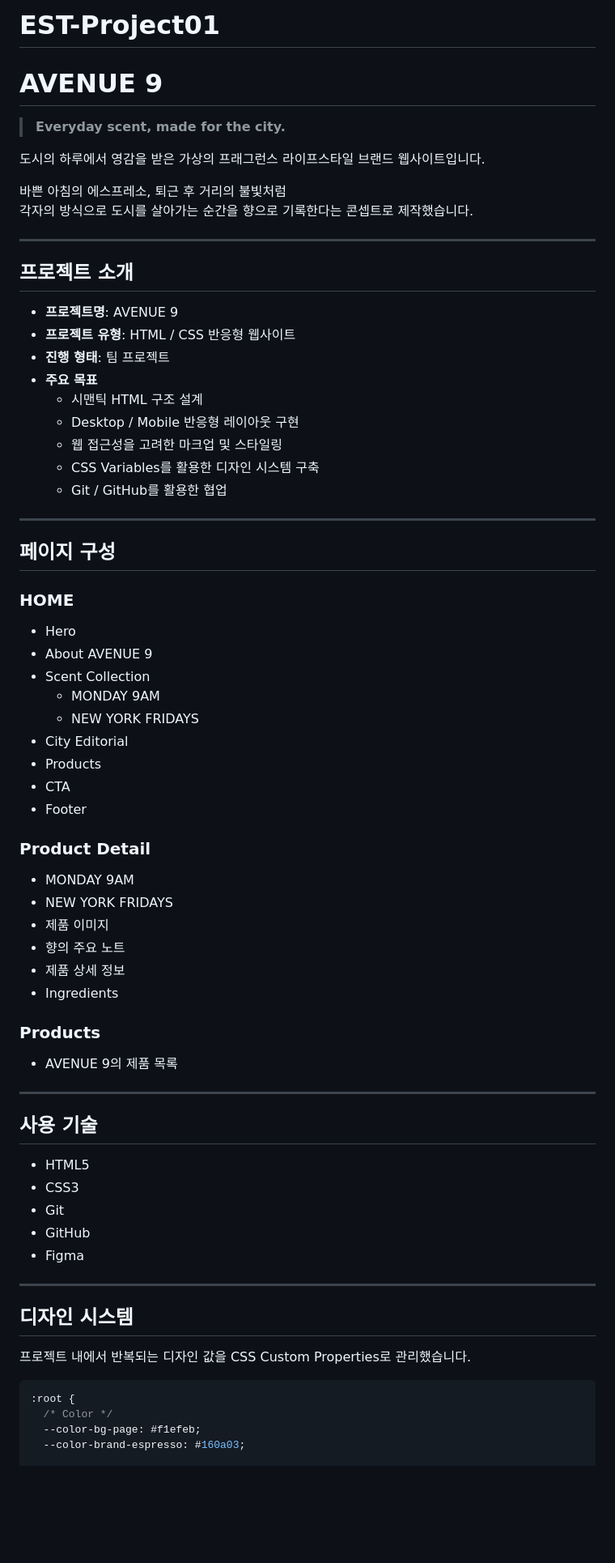
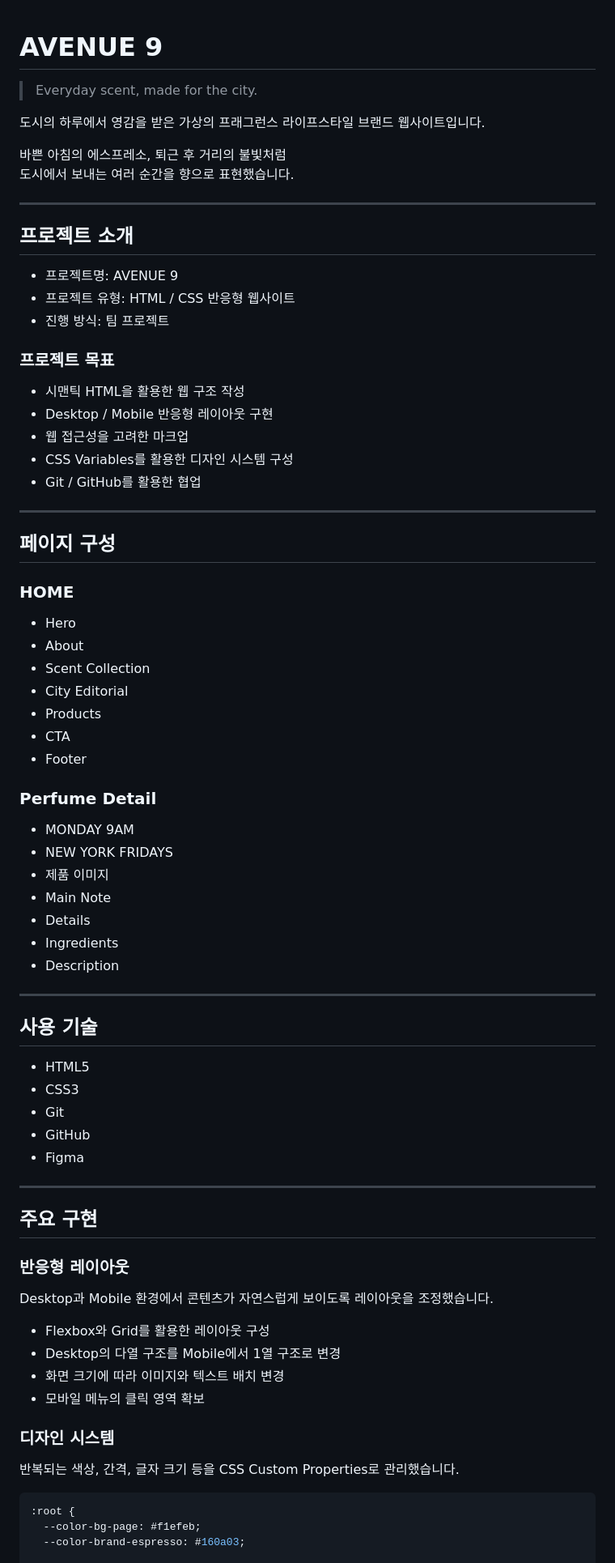
Before and after one commit to taenoll/EST-Project01, a Markdown page: README.md, the part around one of its changes. Shown at 81% size. GitHub-like rendering; blank space fills up the shorter version.

````diff
--- a/README.md
+++ b/README.md
@@ -1,27 +1,27 @@
-# EST-Project01
-
 # AVENUE 9
 
-> **Everyday scent, made for the city.**
+> Everyday scent, made for the city.
 
 도시의 하루에서 영감을 받은 가상의 프래그런스 라이프스타일 브랜드 웹사이트입니다.
 
 바쁜 아침의 에스프레소, 퇴근 후 거리의 불빛처럼
-각자의 방식으로 도시를 살아가는 순간을 향으로 기록한다는 콘셉트로 제작했습니다.
+도시에서 보내는 여러 순간을 향으로 표현했습니다.
 
 ---
 
 ## 프로젝트 소개
 
-- **프로젝트명**: AVENUE 9
-- **프로젝트 유형**: HTML / CSS 반응형 웹사이트
-- **진행 형태**: 팀 프로젝트
-- **주요 목표**
-  - 시맨틱 HTML 구조 설계
-  - Desktop / Mobile 반응형 레이아웃 구현
-  - 웹 접근성을 고려한 마크업 및 스타일링
-  - CSS Variables를 활용한 디자인 시스템 구축
-  - Git / GitHub를 활용한 협업
+- 프로젝트명: AVENUE 9
+- 프로젝트 유형: HTML / CSS 반응형 웹사이트
+- 진행 방식: 팀 프로젝트
+
+### 프로젝트 목표
+
+- 시맨틱 HTML을 활용한 웹 구조 작성
+- Desktop / Mobile 반응형 레이아웃 구현
+- 웹 접근성을 고려한 마크업
+- CSS Variables를 활용한 디자인 시스템 구성
+- Git / GitHub를 활용한 협업
 
 ---
 
@@ -30,27 +30,22 @@
 ### HOME
 
 - Hero
-- About AVENUE 9
+- About
 - Scent Collection
-  - MONDAY 9AM
-  - NEW YORK FRIDAYS
 - City Editorial
 - Products
 - CTA
 - Footer
 
-### Product Detail
+### Perfume Detail
 
 - MONDAY 9AM
 - NEW YORK FRIDAYS
 - 제품 이미지
-- 향의 주요 노트
-- 제품 상세 정보
+- Main Note
+- Details
 - Ingredients
-
-### Products
-
-- AVENUE 9의 제품 목록
+- Description
 
 ---
 
@@ -64,13 +59,23 @@
 
 ---
 
-## 디자인 시스템
+## 주요 구현
 
-프로젝트 내에서 반복되는 디자인 값을 CSS Custom Properties로 관리했습니다.
+### 반응형 레이아웃
+
+Desktop과 Mobile 환경에서 콘텐츠가 자연스럽게 보이도록 레이아웃을 조정했습니다.
+
+- Flexbox와 Grid를 활용한 레이아웃 구성
+- Desktop의 다열 구조를 Mobile에서 1열 구조로 변경
+- 화면 크기에 따라 이미지와 텍스트 배치 변경
+- 모바일 메뉴의 클릭 영역 확보
+
+### 디자인 시스템
+
+반복되는 색상, 간격, 글자 크기 등을 CSS Custom Properties로 관리했습니다.
 
 ```css
 :root {
-  /* Color */
   --color-bg-page: #f1efeb;
   --color-brand-espresso: #160a03;
 
````
Also changed, not shown: other parts of README.md (+78 -41 lines).
